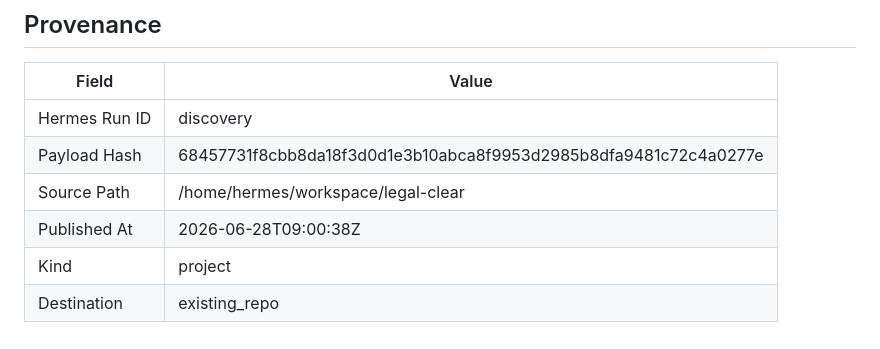
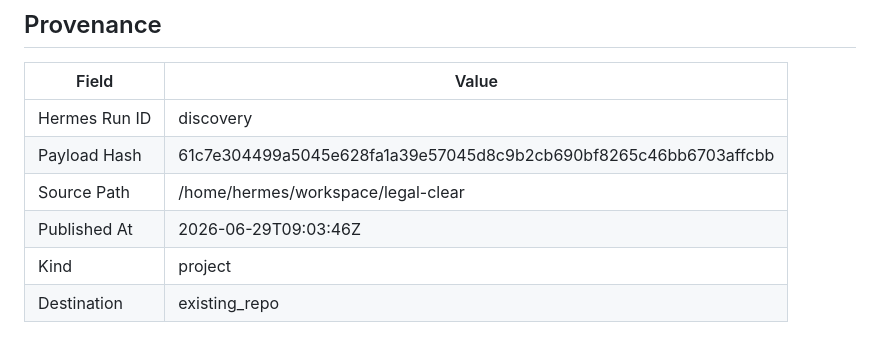
Before and after one commit to joewpb/legal-clear, a Markdown page: docs/README.md, the part around the change. Rendered like a GitHub page.

Commit message:
docs(project): add Legal Clear — Florida Pro Se Court Form Assistant — AI-powered tool for self-represented litigants in Florida.
Hermes Run: discovery
Payload Hash: 61c7e304499a5045e628fa1a39e57045d8c9b2cb690bf8265c46bb6703affcbb

```diff
--- a/docs/README.md
+++ b/docs/README.md
@@ -140,8 +140,8 @@ _None provided_
 | Field | Value |
 |-------|-------|
 | Hermes Run ID | discovery |
-| Payload Hash | 68457731f8cbb8da18f3d0d1e3b10abca8f9953d2985b8dfa9481c72c4a0277e |
+| Payload Hash | 61c7e304499a5045e628fa1a39e57045d8c9b2cb690bf8265c46bb6703affcbb |
 | Source Path | /home/hermes/workspace/legal-clear |
-| Published At | 2026-06-28T09:00:38Z |
+| Published At | 2026-06-29T09:03:46Z |
 | Kind | project |
 | Destination | existing_repo |
```
